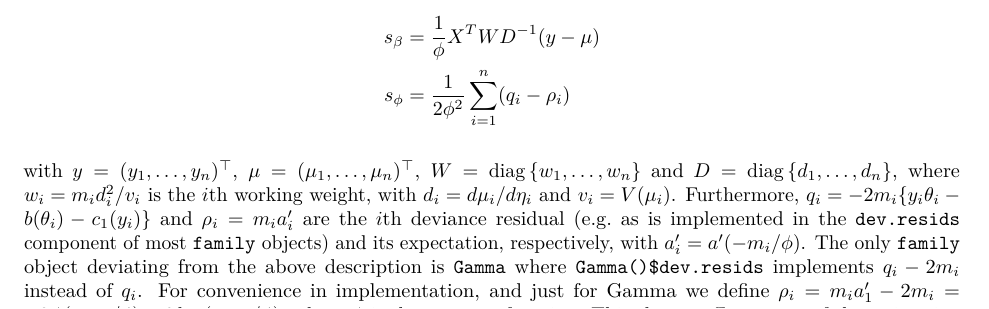
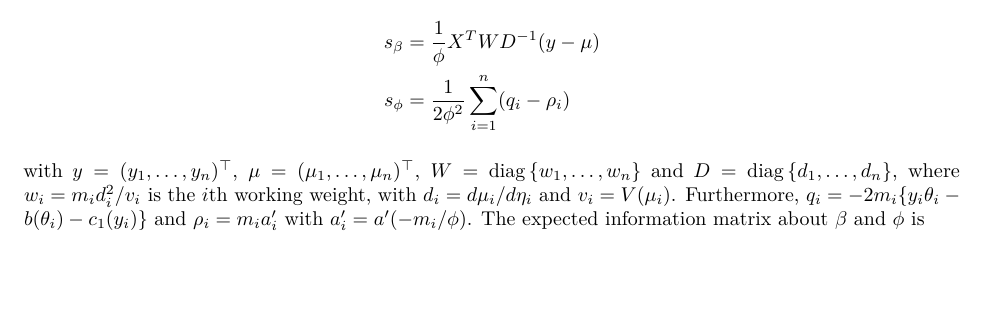
Before and after one commit to ikosmidis/brglm2, an R Markdown document (vignettes/iteration.Rmd): part of page 2 of 6, cut so that both start at the same text, the shorter picture padded with empty space. The pictures show the output file vignettes/iteration.pdf that the author committed with the source.

Commit message:
Updates in iteration vignette

```diff
--- a/vignettes/iteration.Rmd
+++ b/vignettes/iteration.Rmd
@@ -74,8 +74,8 @@ Suppressing the dependence of the various quantities on the model parameters and
     s_\beta & = \frac{1}{\phi}X^TWD^{-1}(y - \mu) \\
 	s_\phi & = \frac{1}{2\phi^2}\sum_{i = 1}^n (q_i - \rho_i)
 \end{align*}
-with $y = (y_1, \ldots, y_n)^\top$, $\mu = (\mu_1, \ldots, \mu_n)^\top$, $W = {\rm diag}\left\{w_1, \ldots, w_n\right\}$ and $D = {\rm diag}\left\{d_1, \ldots, d_n\right\}$, where $w_i = m_i d_i^2/v_i$ is the $i$th working weight, with  $d_i = d\mu_i/d\eta_i$ and $v_i = V(\mu_i)$. Furthermore, $q_i = -2 m_i \{y_i\theta_i - b(\theta_i) - c_1(y_i)\}$ and $\rho_i = m_i a'_i$ are the $i$th deviance residual (e.g. as is implemented in the `dev.resids` component of most `family` objects) and its expectation, respectively, with $a'_i = a'(-m_i/\phi)$. The only `family` object deviating from the above description is `Gamma` where `Gamma()$dev.resids` implements $q_i - 2m_i$ instead of $q_i$. For convenience in implementation, and just for Gamma we define $\rho_i = m_i a'_1 - 2m_i = -2\psi(-m_i/\phi) + 2\log(-m_i/\phi)$, where $\psi$ is the `digamma` function. This change affects none of the estimation methods discussed in this vignette.
-
+with $y = (y_1, \ldots, y_n)^\top$, $\mu = (\mu_1, \ldots, \mu_n)^\top$, $W = {\rm diag}\left\{w_1, \ldots, w_n\right\}$ and $D = {\rm diag}\left\{d_1, \ldots, d_n\right\}$, where $w_i = m_i d_i^2/v_i$ is the $i$th working weight, with  $d_i = d\mu_i/d\eta_i$ and $v_i = V(\mu_i)$. Furthermore, $q_i = -2 m_i \{y_i\theta_i - b(\theta_i) - c_1(y_i)\}$ and $\rho_i = m_i a'_i$ with $a'_i = a'(-m_i/\phi)$.
+<!-- are the $i$th deviance residual (e.g. as is implemented in the `dev.resids` component of most `family` objects) and its expectation, respectively, with $a'_i = a'(-m_i/\phi)$. The only `family` object deviating from the above description is `Gamma` where `Gamma()$dev.resids` implements $q_i - 2m_i$ instead of $q_i$. For convenience in implementation, and just for Gamma we define $\rho_i = m_i a'_1 - 2m_i = -2\psi(-m_i/\phi) + 2\log(-m_i/\phi)$, where $\psi$ is the `digamma` function. This change affects none of the estimation methods discussed in this vignette. -->
 The expected information matrix about $\beta$ and $\phi$ is
 $$
 i =
```
Also changed, not shown: vignettes/iteration.pdf.
